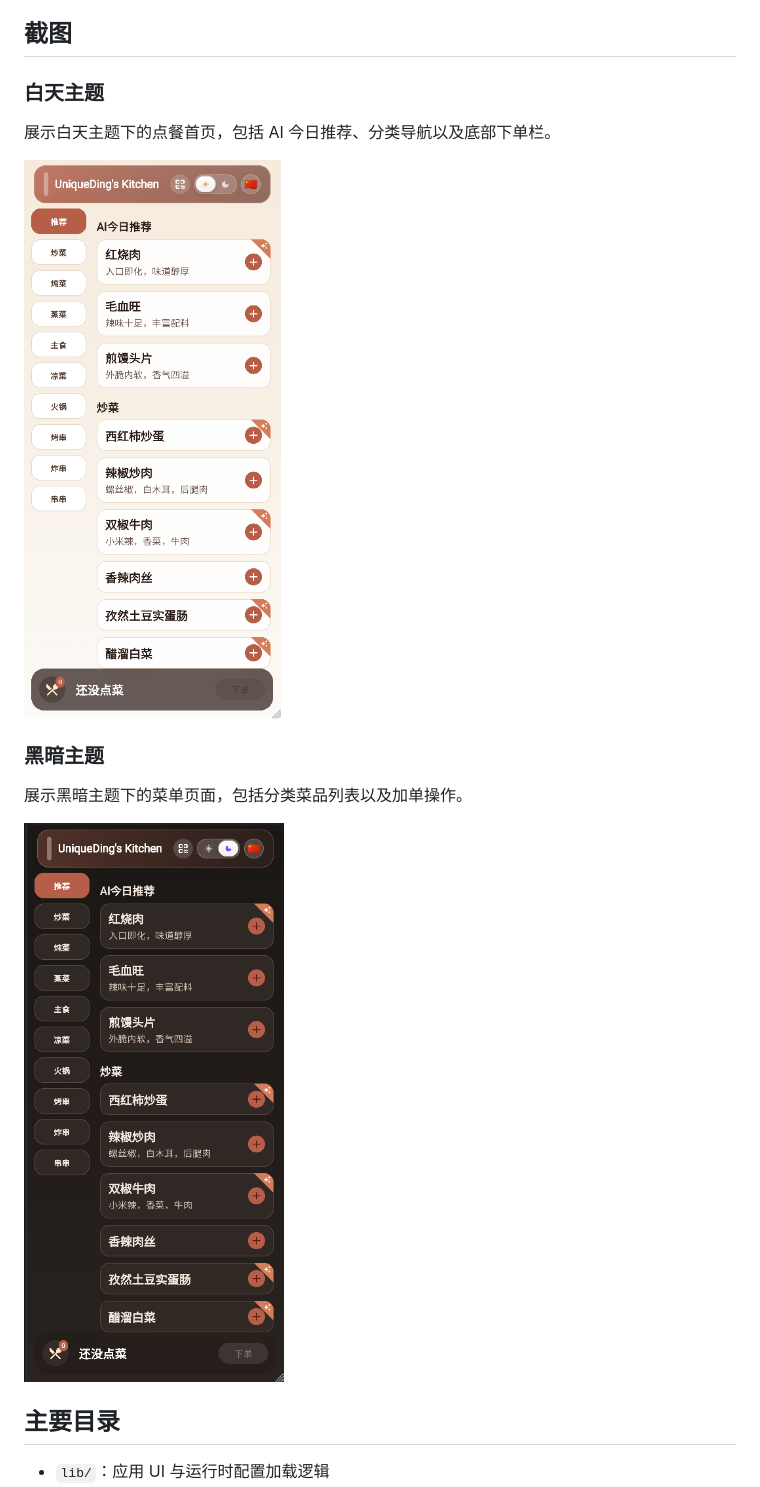
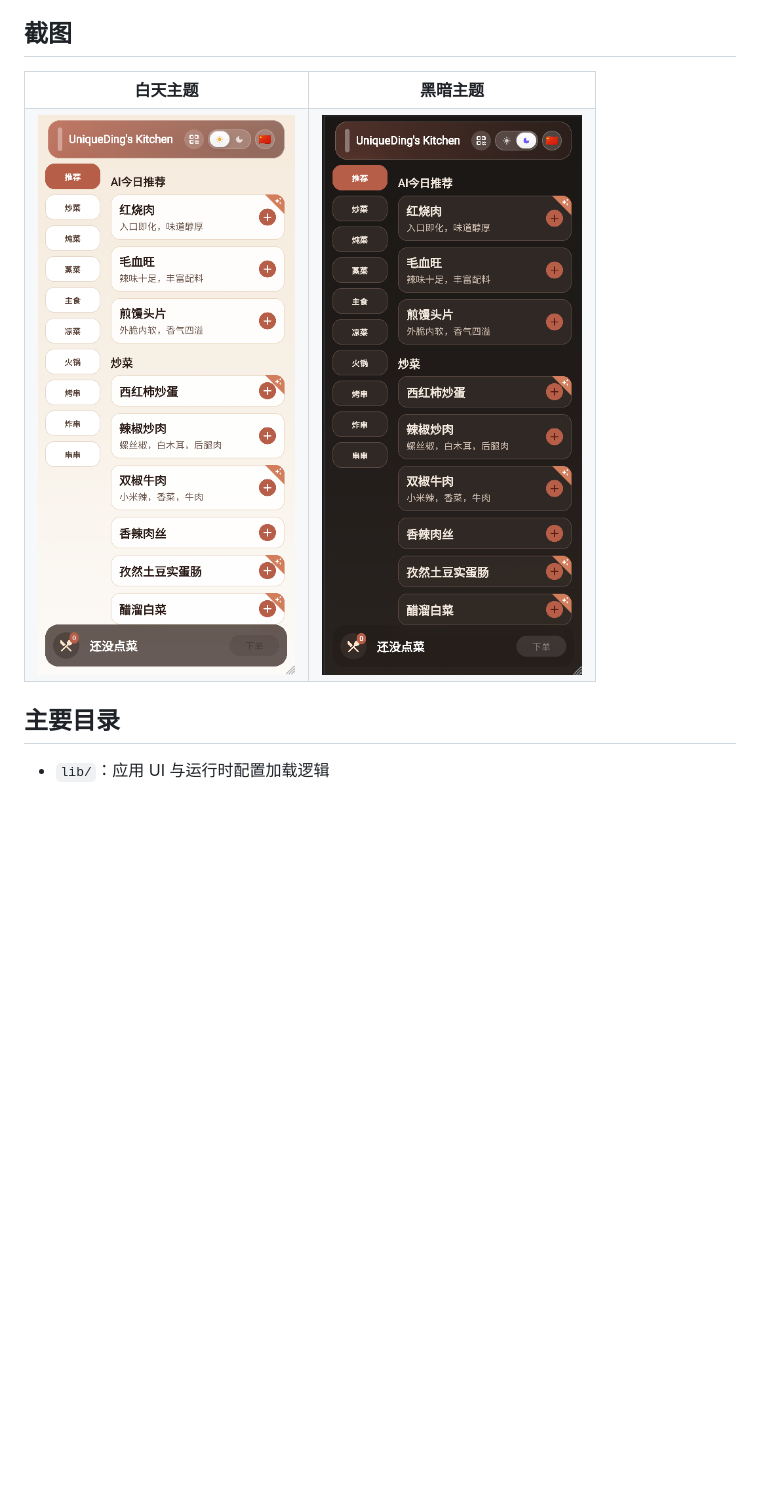
Before and after one commit to UniqueDing/UniqueDingKitchen, a Markdown page: README.zh-CN.md, the part around the change. GitHub-like rendering; blank space fills up the shorter version.

```diff
--- a/README.zh-CN.md
+++ b/README.zh-CN.md
@@ -6,17 +6,16 @@
 
 ## 截图
 
-### 白天主题
-
-展示白天主题下的点餐首页，包括 AI 今日推荐、分类导航以及底部下单栏。
-
-![白天主题](./docs/screenshots/app-dark-theme.png)
-
-### 黑暗主题
-
-展示黑暗主题下的菜单页面，包括分类菜品列表以及加单操作。
-
-![黑暗主题](./docs/screenshots/app-day-theme.png)
+<table>
+  <tr>
+    <td align="center"><strong>白天主题</strong></td>
+    <td align="center"><strong>黑暗主题</strong></td>
+  </tr>
+  <tr>
+    <td><img src="./docs/screenshots/app-dark-theme.png" alt="白天主题" /></td>
+    <td><img src="./docs/screenshots/app-day-theme.png" alt="黑暗主题" /></td>
+  </tr>
+</table>
 
 ## 主要目录
 
```
Also changed, not shown: README.md (+10 -11 lines).
